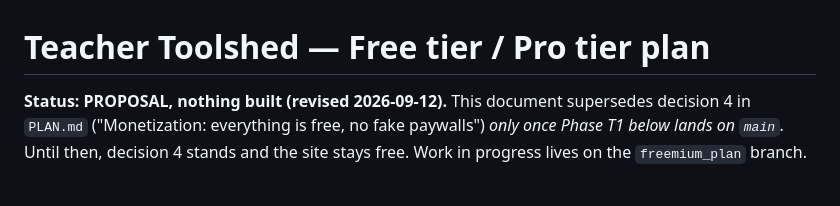
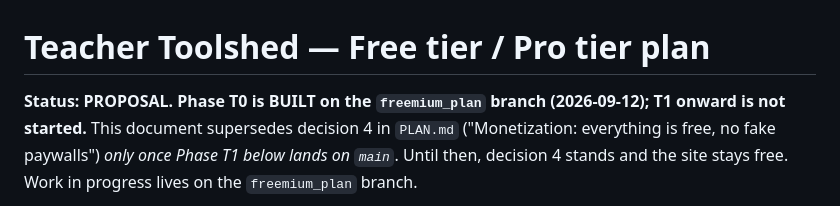
Before and after one commit to colin-m-b/teachertoolshed, a Markdown page: TIERS-PLAN.md, the part around the change. GitHub-like rendering.

Commit message:
TIERS-PLAN: status line reflects T0 built
Co-Authored-By: Claude Fable 5.1 <noreply@anthropic.com>
Claude-Session: https://claude.ai/code/session_015T5BgXaPSfQ6tfBW8tH9sX

```diff
--- a/TIERS-PLAN.md
+++ b/TIERS-PLAN.md
@@ -1,6 +1,6 @@
 # Teacher Toolshed — Free tier / Pro tier plan
 
-**Status: PROPOSAL, nothing built (revised 2026-09-12).** This document supersedes
+**Status: PROPOSAL. Phase T0 is BUILT on the `freemium_plan` branch (2026-09-12); T1 onward is not started.** This document supersedes
 decision 4 in `PLAN.md` ("Monetization: everything is free, no fake paywalls")
 *only once Phase T1 below lands on `main`*. Until then, decision 4 stands and the
 site stays free. Work in progress lives on the `freemium_plan` branch.
```
